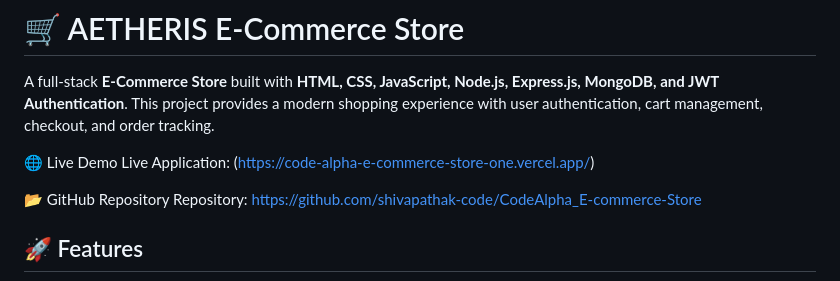
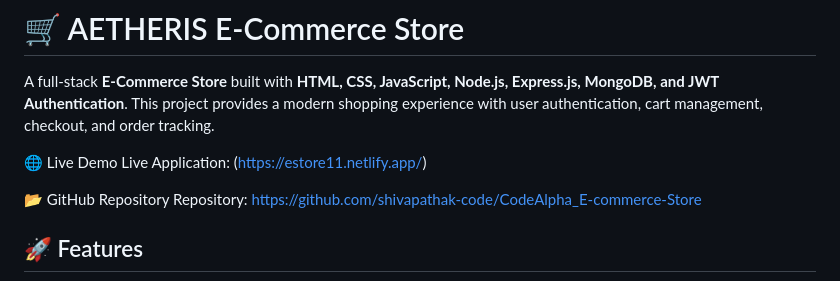
Before and after one commit to shivapathak-code/CodeAlpha_E-commerce-Store, a Markdown page: README.md, the part around the change. Drawn GitHub-style.

```diff
--- a/README.md
+++ b/README.md
@@ -4,7 +4,7 @@ A full-stack **E-Commerce Store** built with **HTML, CSS, JavaScript, Node.js, E
 
 
 🌐 Live Demo
-Live Application: (https://code-alpha-e-commerce-store-one.vercel.app/)
+Live Application: (https://estore11.netlify.app/)
 
 📂 GitHub Repository
 Repository: https://github.com/shivapathak-code/CodeAlpha_E-commerce-Store
```
